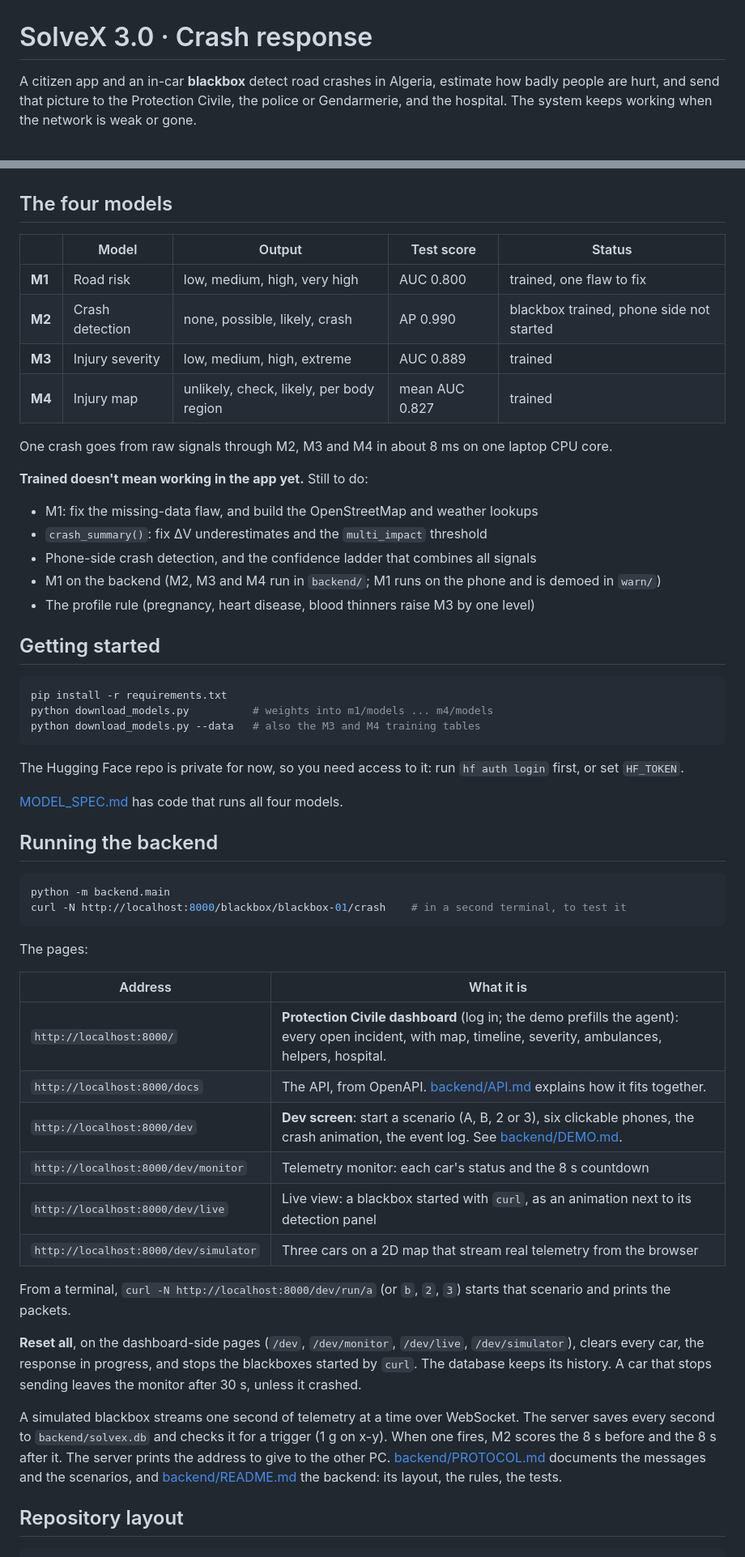
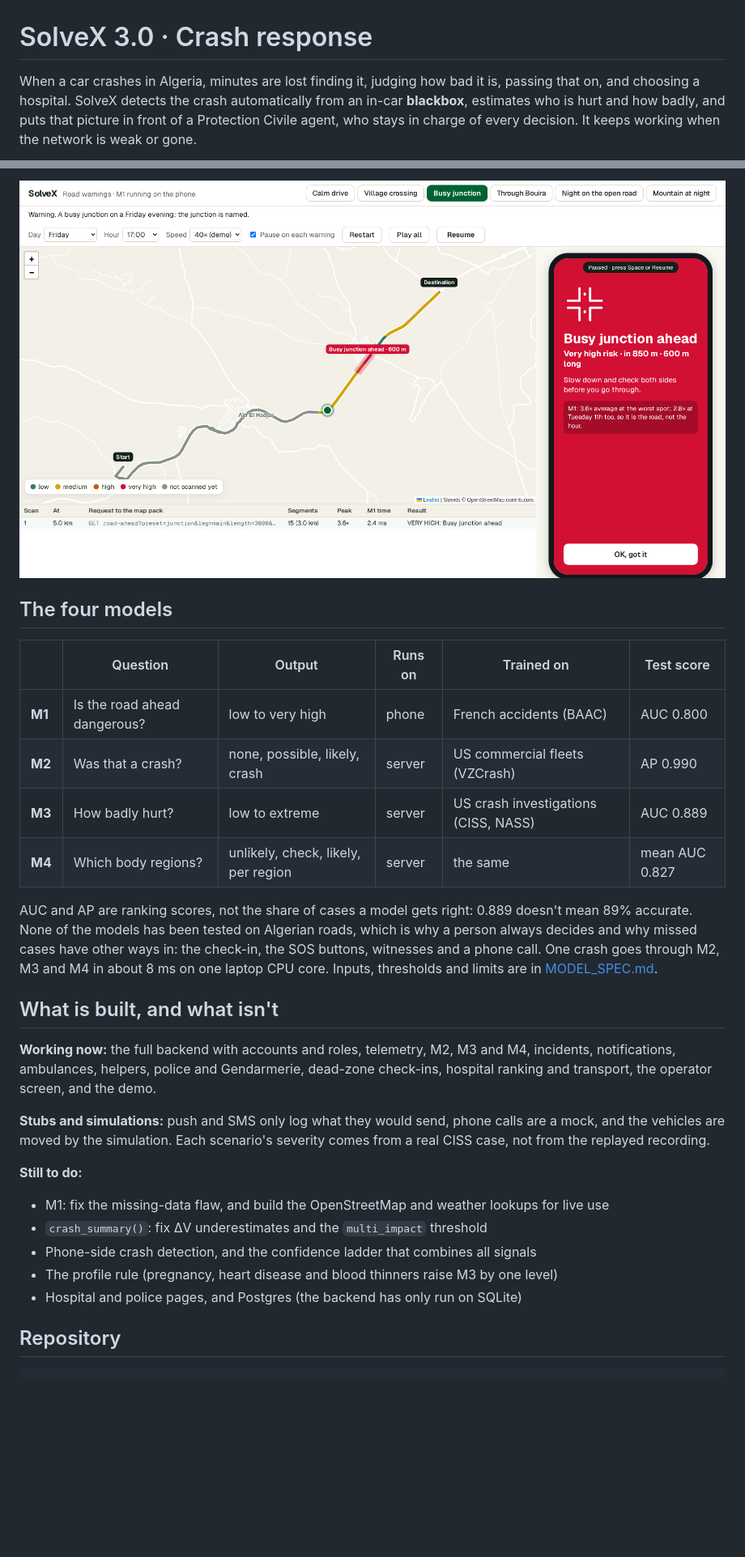
Before and after one commit to AbderrahimZineddineEsi/Ahyaha-simulations, a Markdown page: README.md, 2 parts joined by grey strips. Shown at 81% size. Drawn GitHub-style; pictures changed too: docs/images/road-warning.png (added); blank space fills up the shorter version.

````diff
--- a/README.md
+++ b/README.md
@@ -1,4 +1,4 @@
 # SolveX 3.0 · Crash response
 
-A citizen app and an in-car **blackbox** detect road crashes in Algeria, estimate how badly people are hurt, and send that picture to the Protection Civile, the police or Gendarmerie, and the hospital. The system keeps working when the network is weak or gone.
+When a car crashes in Algeria, minutes are lost finding it, judging how bad it is, passing that on, and choosing a hospital. SolveX detects the crash automatically from an in-car **blackbox**, estimates who is hurt and how badly, and puts that picture in front of a Protection Civile agent, who stays in charge of every decision. It keeps working when the network is weak or gone.
 
@@ -8,58 +73,29 @@ A citizen app and an in-car **blackbox** detect road crashes in Algeria, estimat
+![The road warning demo: a car on the map and a phone warning of a busy junction ahead](docs/images/road-warning.png)
 
 ## The four models
 
-| | Model | Output | Test score | Status |
-|---|---|---|---|---|
-| **M1** | Road risk | low, medium, high, very high | AUC 0.800 | trained, one flaw to fix |
-| **M2** | Crash detection | none, possible, likely, crash | AP 0.990 | blackbox trained, phone side not started |
-| **M3** | Injury severity | low, medium, high, extreme | AUC 0.889 | trained |
-| **M4** | Injury map | unlikely, check, likely, per body region | mean AUC 0.827 | trained |
+| | Question | Output | Runs on | Trained on | Test score |
+|---|---|---|---|---|---|
+| **M1** | Is the road ahead dangerous? | low to very high | phone | French accidents (BAAC) | AUC 0.800 |
+| **M2** | Was that a crash? | none, possible, likely, crash | server | US commercial fleets (VZCrash) | AP 0.990 |
+| **M3** | How badly hurt? | low to extreme | server | US crash investigations (CISS, NASS) | AUC 0.889 |
+| **M4** | Which body regions? | unlikely, check, likely, per region | server | the same | mean AUC 0.827 |
 
-One crash goes from raw signals through M2, M3 and M4 in about 8 ms on one laptop CPU core.
+AUC and AP are ranking scores, not the share of cases a model gets right: 0.889 doesn't mean 89% accurate. None of the models has been tested on Algerian roads, which is why a person always decides and why missed cases have other ways in: the check-in, the SOS buttons, witnesses and a phone call. One crash goes through M2, M3 and M4 in about 8 ms on one laptop CPU core. Inputs, thresholds and limits are in [MODEL_SPEC.md](MODEL_SPEC.md).
 
-**Trained doesn't mean working in the app yet.** Still to do:
-- M1: fix the missing-data flaw, and build the OpenStreetMap and weather lookups
+## What is built, and what isn't
+
+**Working now:** the full backend with accounts and roles, telemetry, M2, M3 and M4, incidents, notifications, ambulances, helpers, police and Gendarmerie, dead-zone check-ins, hospital ranking and transport, the operator screen, and the demo.
+
+**Stubs and simulations:** push and SMS only log what they would send, phone calls are a mock, and the vehicles are moved by the simulation. Each scenario's severity comes from a real CISS case, not from the replayed recording.
+
+**Still to do:**
+- M1: fix the missing-data flaw, and build the OpenStreetMap and weather lookups for live use
 - `crash_summary()`: fix ΔV underestimates and the `multi_impact` threshold
 - Phone-side crash detection, and the confidence ladder that combines all signals
-- M1 on the backend (M2, M3 and M4 run in `backend/`; M1 runs on the phone and is demoed in `warn/`)
-- The profile rule (pregnancy, heart disease, blood thinners raise M3 by one level)
+- The profile rule (pregnancy, heart disease and blood thinners raise M3 by one level)
+- Hospital and police pages, and Postgres (the backend has only run on SQLite)
 
-## Getting started
-
-```bash
-pip install -r requirements.txt
-python download_models.py          # weights into m1/models ... m4/models
-python download_models.py --data   # also the M3 and M4 training tables
-```
-
-The Hugging Face repo is private for now, so you need access to it: run `hf auth login` first, or set `HF_TOKEN`.
-
-[MODEL_SPEC.md](MODEL_SPEC.md#using-the-models) has code that runs all four models.
-
-## Running the backend
-
-```bash
-python -m backend.main
-curl -N http://localhost:8000/blackbox/blackbox-01/crash    # in a second terminal, to test it
-```
-
-The pages:
-
-| Address | What it is |
-|---|---|
-| `http://localhost:8000/` | **Protection Civile dashboard** (log in; the demo prefills the agent): every open incident, with map, timeline, severity, ambulances, helpers, hospital. |
-| `http://localhost:8000/docs` | The API, from OpenAPI. [backend/API.md](backend/API.md) explains how it fits together. |
-| `http://localhost:8000/dev` | **Dev screen**: start a scenario (A, B, 2 or 3), six clickable phones, the crash animation, the event log. See [backend/DEMO.md](backend/DEMO.md). |
-| `http://localhost:8000/dev/monitor` | Telemetry monitor: each car's status and the 8 s countdown |
-| `http://localhost:8000/dev/live` | Live view: a blackbox started with `curl`, as an animation next to its detection panel |
-| `http://localhost:8000/dev/simulator` | Three cars on a 2D map that stream real telemetry from the browser |
-
-From a terminal, `curl -N http://localhost:8000/dev/run/a` (or `b`, `2`, `3`) starts that scenario and prints the packets.
-
-**Reset all**, on the dashboard-side pages (`/dev`, `/dev/monitor`, `/dev/live`, `/dev/simulator`), clears every car, the response in progress, and stops the blackboxes started by `curl`. The database keeps its history. A car that stops sending leaves the monitor after 30 s, unless it crashed.
-
-A simulated blackbox streams one second of telemetry at a time over WebSocket. The server saves every second to `backend/solvex.db` and checks it for a trigger (1 g on x-y). When one fires, M2 scores the 8 s before and the 8 s after it. The server prints the address to give to the other PC. [backend/PROTOCOL.md](backend/PROTOCOL.md) documents the messages and the scenarios, and [backend/README.md](backend/README.md) the backend: its layout, the rules, the tests.
-
-## Repository layout
+## Repository
 
 ```
````
Also changed, not shown: other parts of README.md (+99 -21 lines), docs/images/demo-stage.png (added), docs/images/operator.png (added).
